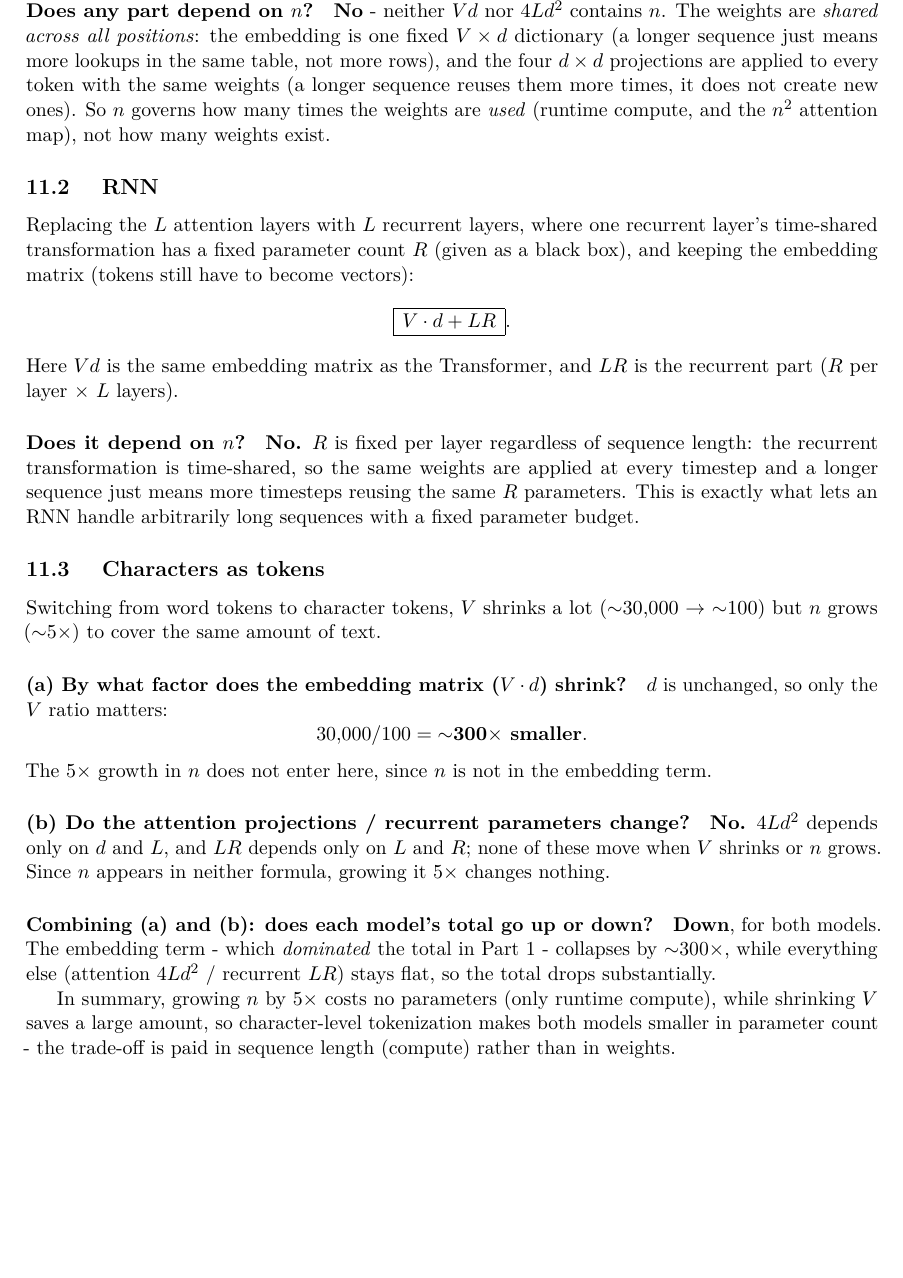
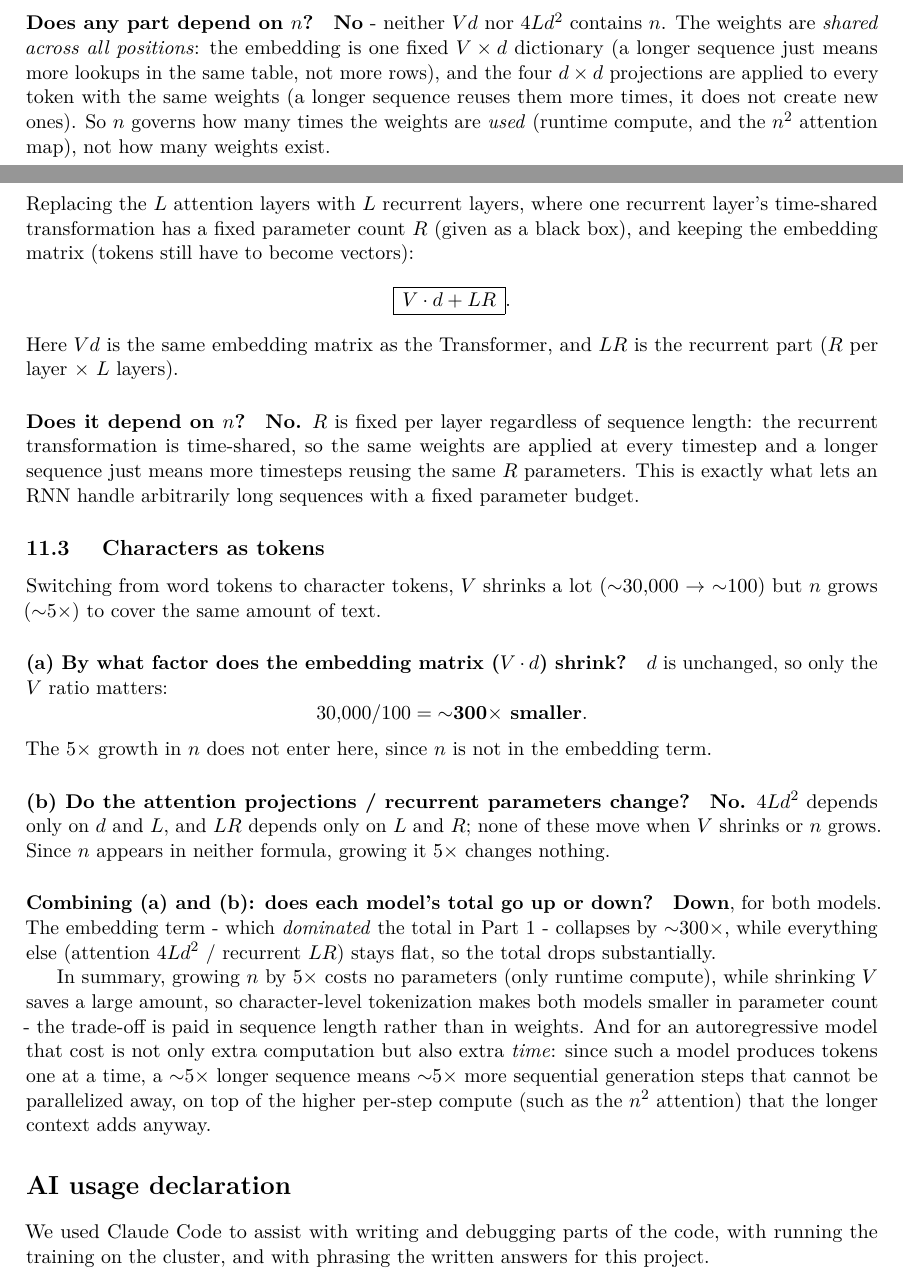
Before and after one commit to nurit827/NLP-projects, a LaTeX document (Ex5/answers.tex): part of page 6 of 6 before the commit and two parts of pages 5 and 6 of 6 after it, the two joined at a grey line, cut at the place of the change, the shorter picture padded with empty space. Compiled offline with pdfLaTeX.

Commit message:
final ex5

```diff
--- a/Ex5/answers.tex
+++ b/Ex5/answers.tex
@@ -9,13 +9,14 @@
 \usepackage{microtype}
 \usepackage{graphicx}
 \usepackage{subcaption}
+\usepackage{float}
 
 \title{Natural Language Processing - Ex5\\\large Sentiment Analysis with Neural Models}
 \author{Nurit Tolkowsky and Shaul Tolkowsky}
 \date{}
 
 \newcommand{\modelfig}[2]{%
-\begin{figure}[h]
+\begin{figure}[H]
 \centering
 \begin{subfigure}{0.49\textwidth}\centering
 \includegraphics[width=\textwidth]{#1_loss.png}\caption{Train/validation loss}
@@ -295,6 +296,17 @@ substantially.
 In summary, growing $n$ by $5\times$ costs no parameters (only runtime compute),
 while shrinking $V$ saves a large amount, so character-level tokenization makes
 both models smaller in parameter count - the trade-off is paid in sequence
-length (compute) rather than in weights.
+length rather than in weights. And for an autoregressive model that cost is not
+only extra computation but also extra \emph{time}: since such a model produces
+tokens one at a time, a $\sim$5$\times$ longer sequence means $\sim$5$\times$
+more sequential generation steps that cannot be parallelized away, on top of the
+higher per-step compute (such as the $n^2$ attention) that the longer context
+adds anyway.
+
+\section*{AI usage declaration}
+
+We used Claude Code to assist with writing and debugging parts of the code, with
+running the training on the cluster, and with phrasing the written answers for
+this project.
 
 \end{document}
```
Also changed, not shown: Ex5/README.md (added), Ex5/README.txt (deleted), Ex5/answers.pdf, 1 other file.
